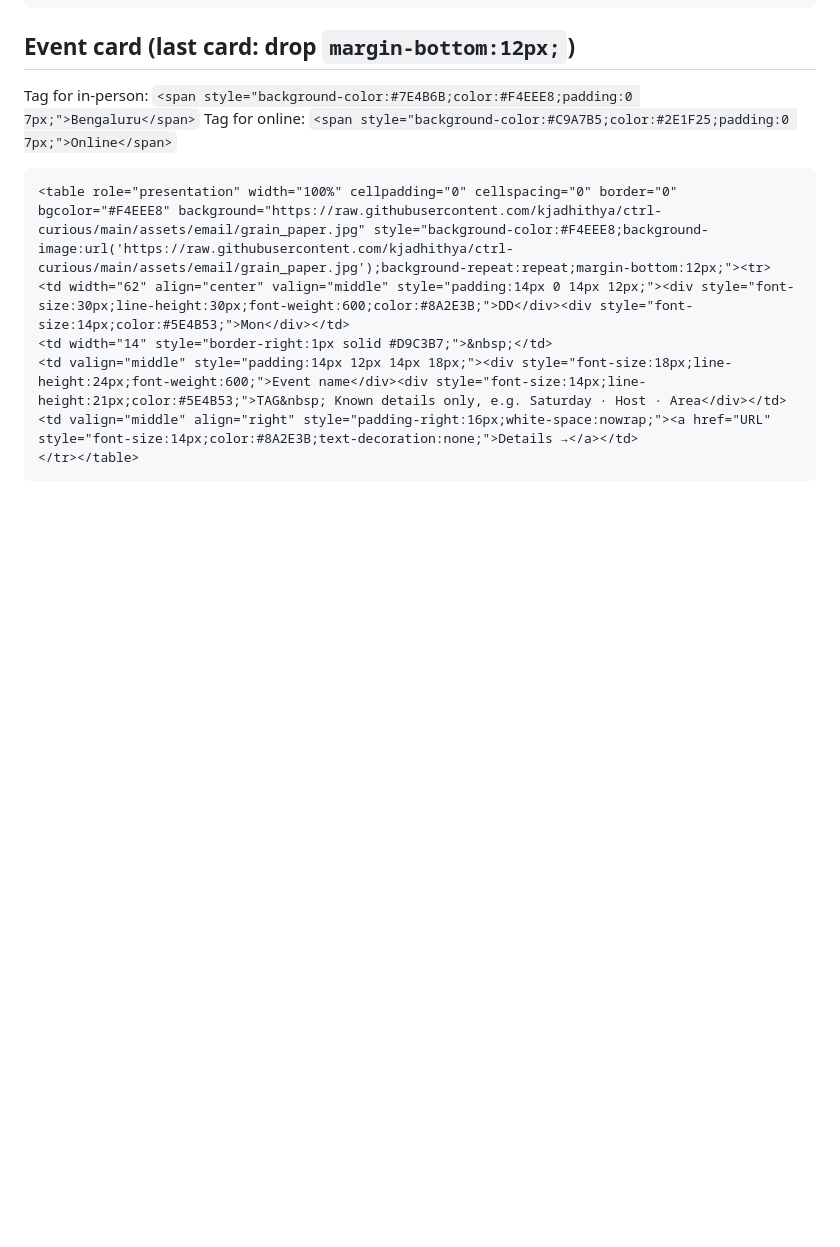
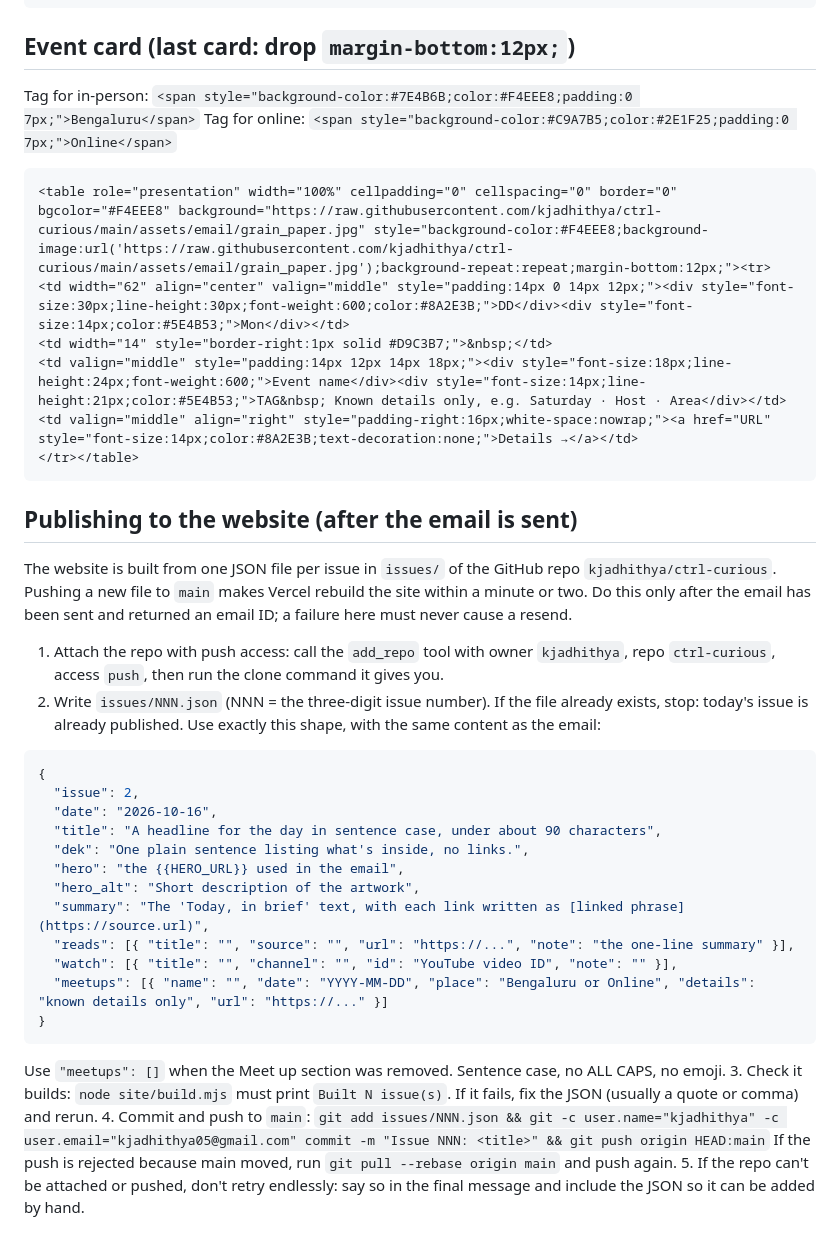
Before and after one commit to kjadhithya/ctrl-curious, a Markdown page: email/RUN.md, the part around the change. GitHub-like rendering; blank space fills up the shorter version.

Commit message:
RUN.md: publish each issue to the website after sending
Co-Authored-By: Claude Opus 5.5 <noreply@anthropic.com>
Claude-Session: https://claude.ai/code/session_01CPFfiZz4rjPwAdTY8Ptavd

````diff
--- a/email/RUN.md
+++ b/email/RUN.md
@@ -71,3 +71,32 @@ Tag for online: `<span style="background-color:#C9A7B5;color:#2E1F25;padding:0 7
 <td valign="middle" align="right" style="padding-right:16px;white-space:nowrap;"><a href="URL" style="font-size:14px;color:#8A2E3B;text-decoration:none;">Details →</a></td>
 </tr></table>
 ```
+
+## Publishing to the website (after the email is sent)
+
+The website is built from one JSON file per issue in `issues/` of the GitHub repo `kjadhithya/ctrl-curious`. Pushing a new file to `main` makes Vercel rebuild the site within a minute or two. Do this only after the email has been sent and returned an email ID; a failure here must never cause a resend.
+
+1. Attach the repo with push access: call the `add_repo` tool with owner `kjadhithya`, repo `ctrl-curious`, access `push`, then run the clone command it gives you.
+2. Write `issues/NNN.json` (NNN = the three-digit issue number). If the file already exists, stop: today's issue is already published. Use exactly this shape, with the same content as the email:
+
+```json
+{
+  "issue": 2,
+  "date": "2026-10-16",
+  "title": "A headline for the day in sentence case, under about 90 characters",
+  "dek": "One plain sentence listing what's inside, no links.",
+  "hero": "the {{HERO_URL}} used in the email",
+  "hero_alt": "Short description of the artwork",
+  "summary": "The 'Today, in brief' text, with each link written as [linked phrase](https://source.url)",
+  "reads": [{ "title": "", "source": "", "url": "https://...", "note": "the one-line summary" }],
+  "watch": [{ "title": "", "channel": "", "id": "YouTube video ID", "note": "" }],
+  "meetups": [{ "name": "", "date": "YYYY-MM-DD", "place": "Bengaluru or Online", "details": "known details only", "url": "https://..." }]
+}
+```
+
+   Use `"meetups": []` when the Meet up section was removed. Sentence case, no ALL CAPS, no emoji.
+3. Check it builds: `node site/build.mjs` must print `Built N issue(s)`. If it fails, fix the JSON (usually a quote or comma) and rerun.
+4. Commit and push to `main`:
+   `git add issues/NNN.json && git -c user.name="kjadhithya" -c user.email="kjadhithya05@gmail.com" commit -m "Issue NNN: <title>" && git push origin HEAD:main`
+   If the push is rejected because main moved, run `git pull --rebase origin main` and push again.
+5. If the repo can't be attached or pushed, don't retry endlessly: say so in the final message and include the JSON so it can be added by hand.
````
